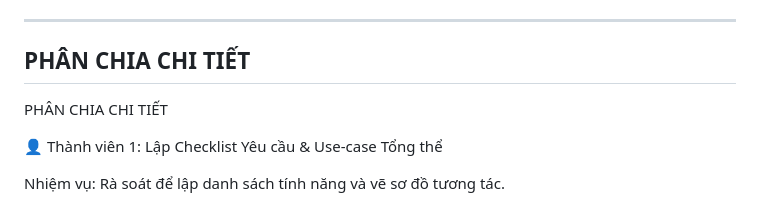
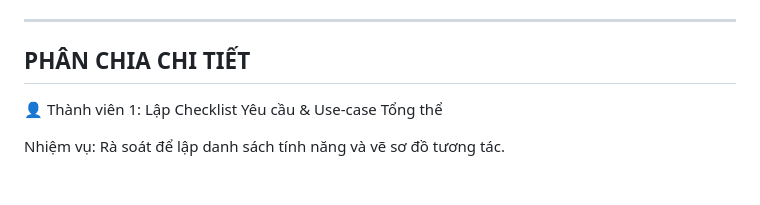
Before and after one commit to DChun06/cong_nghe_phan_mem, a Markdown page: README.MD, the part around the change. Drawn GitHub-style; blank space fills up the shorter version.

```diff
--- a/README.MD
+++ b/README.MD
@@ -15,7 +15,6 @@ Hệ thống được tổ chức theo mô hình **Monorepo** phân tách rõ r
 ---
 
 ## PHÂN CHIA CHI TIẾT
-PHÂN CHIA CHI TIẾT
 
 👤 Thành viên 1: Lập Checklist Yêu cầu & Use-case Tổng thể
 
```
